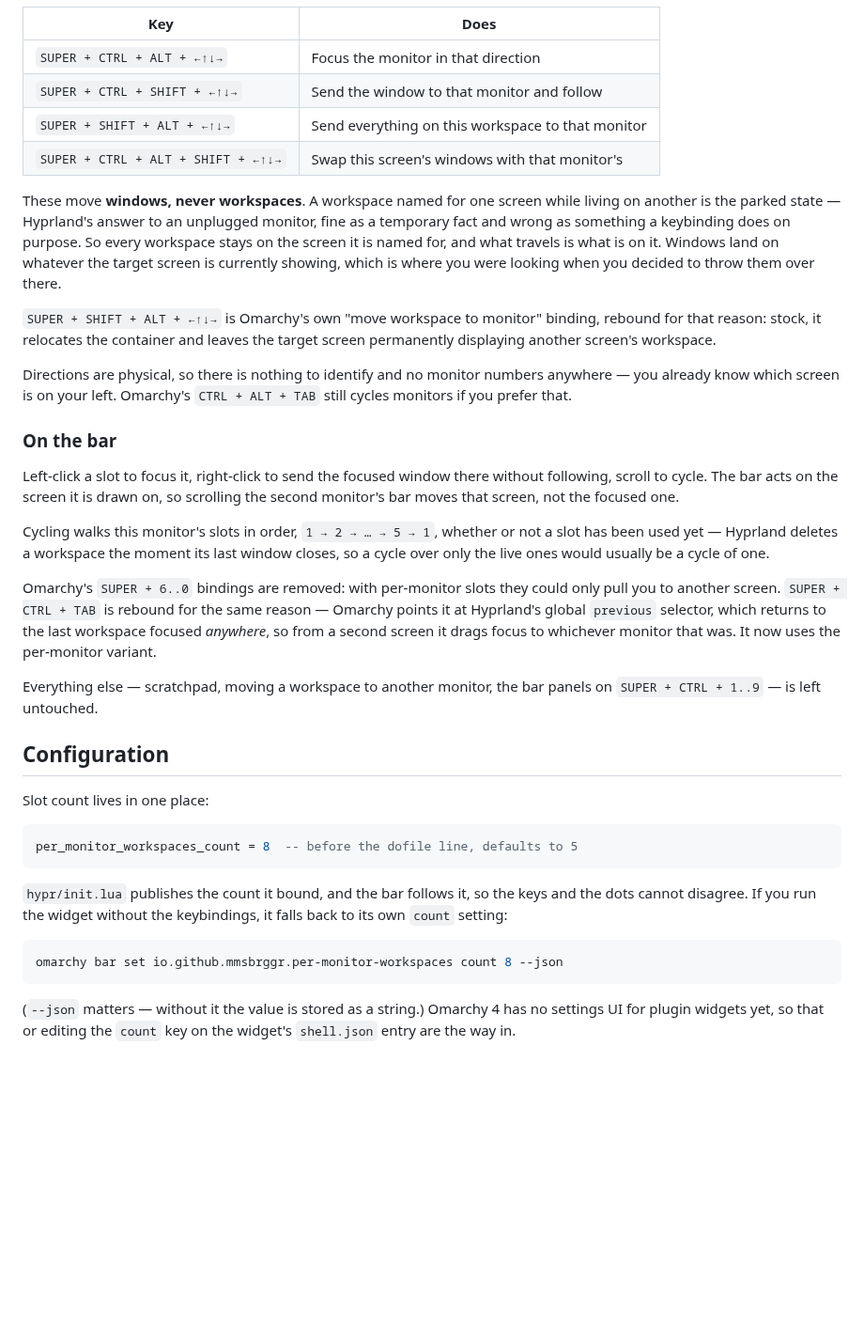
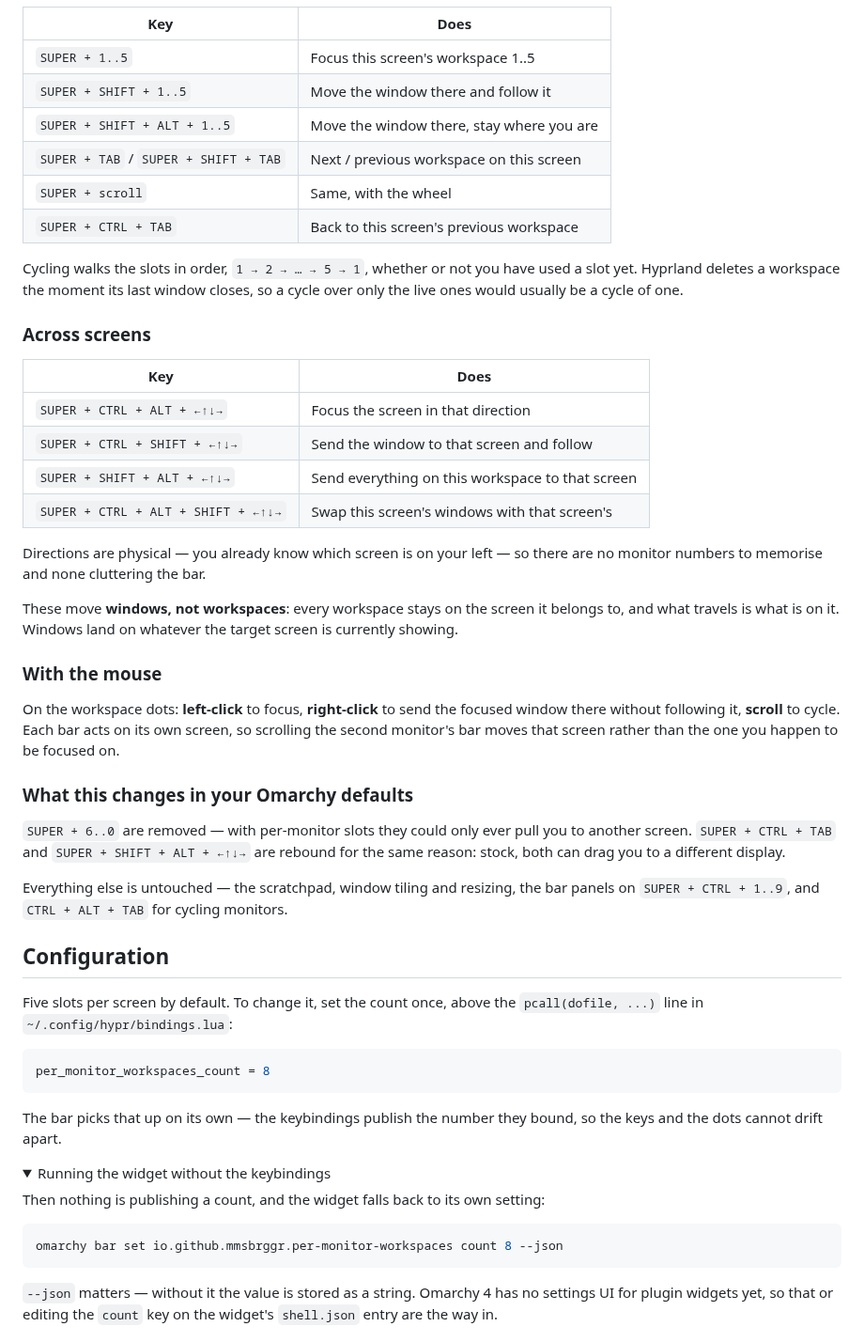
Before and after one commit to mmsbrggr/omarchy-per-monitor-workspaces, a Markdown page: README.md, the part around one of its changes. Shown at 94% size. GitHub-like rendering; folded sections open; blank space fills up the shorter version.

````diff
--- a/README.md
+++ b/README.md
@@ -60,63 +84,71 @@ explicit line you can read before running it.
 
 | Key | Does |
 | --- | --- |
-| `SUPER + CTRL + ALT + ←↑↓→` | Focus the monitor in that direction |
-| `SUPER + CTRL + SHIFT + ←↑↓→` | Send the window to that monitor and follow |
-| `SUPER + SHIFT + ALT + ←↑↓→` | Send everything on this workspace to that monitor |
-| `SUPER + CTRL + ALT + SHIFT + ←↑↓→` | Swap this screen's windows with that monitor's |
+| `SUPER + 1..5` | Focus this screen's workspace 1..5 |
+| `SUPER + SHIFT + 1..5` | Move the window there and follow it |
+| `SUPER + SHIFT + ALT + 1..5` | Move the window there, stay where you are |
+| `SUPER + TAB` / `SUPER + SHIFT + TAB` | Next / previous workspace on this screen |
+| `SUPER + scroll` | Same, with the wheel |
+| `SUPER + CTRL + TAB` | Back to this screen's previous workspace |
 
-These move **windows, never workspaces**. A workspace named for one screen while
-living on another is the parked state — Hyprland's answer to an unplugged
-monitor, fine as a temporary fact and wrong as something a keybinding does on
-purpose. So every workspace stays on the screen it is named for, and what
-travels is what is on it. Windows land on whatever the target screen is
-currently showing, which is where you were looking when you decided to throw
-them over there.
+Cycling walks the slots in order, `1 → 2 → … → 5 → 1`, whether or not you have
+used a slot yet. Hyprland deletes a workspace the moment its last window closes,
+so a cycle over only the live ones would usually be a cycle of one.
 
-`SUPER + SHIFT + ALT + ←↑↓→` is Omarchy's own "move workspace to monitor"
-binding, rebound for that reason: stock, it relocates the container and leaves
-the target screen permanently displaying another screen's workspace.
+### Across screens
 
-Directions are physical, so there is nothing to identify and no monitor numbers
-anywhere — you already know which screen is on your left. Omarchy's
-`CTRL + ALT + TAB` still cycles monitors if you prefer that.
+| Key | Does |
+| --- | --- |
+| `SUPER + CTRL + ALT + ←↑↓→` | Focus the screen in that direction |
+| `SUPER + CTRL + SHIFT + ←↑↓→` | Send the window to that screen and follow |
+| `SUPER + SHIFT + ALT + ←↑↓→` | Send everything on this workspace to that screen |
+| `SUPER + CTRL + ALT + SHIFT + ←↑↓→` | Swap this screen's windows with that screen's |
 
-### On the bar
+Directions are physical — you already know which screen is on your left — so
+there are no monitor numbers to memorise and none cluttering the bar.
 
-Left-click a slot to focus it, right-click to send the focused window there
-without following, scroll to cycle. The bar acts on the screen it is drawn on,
-so scrolling the second monitor's bar moves that screen, not the focused one.
+These move **windows, not workspaces**: every workspace stays on the screen it
+belongs to, and what travels is what is on it. Windows land on whatever the
+target screen is currently showing.
 
-Cycling walks this monitor's slots in order, `1 → 2 → … → 5 → 1`, whether or not
-a slot has been used yet — Hyprland deletes a workspace the moment its last
-window closes, so a cycle over only the live ones would usually be a cycle of
-one.
+### With the mouse
 
-Omarchy's `SUPER + 6..0` bindings are removed: with per-monitor slots they could
-only pull you to another screen. `SUPER + CTRL + TAB` is rebound for the same
-reason — Omarchy points it at Hyprland's global `previous` selector, which
-returns to the last workspace focused *anywhere*, so from a second screen it
-drags focus to whichever monitor that was. It now uses the per-monitor variant.
+On the workspace dots: **left-click** to focus, **right-click** to send the
+focused window there without following it, **scroll** to cycle. Each bar acts on
+its own screen, so scrolling the second monitor's bar moves that screen rather
+than the one you happen to be focused on.
 
-Everything else — scratchpad, moving a workspace to another monitor, the bar
-panels on `SUPER + CTRL + 1..9` — is left untouched.
+### What this changes in your Omarchy defaults
+
+`SUPER + 6..0` are removed — with per-monitor slots they could only ever pull
+you to another screen. `SUPER + CTRL + TAB` and `SUPER + SHIFT + ALT + ←↑↓→` are
+rebound for the same reason: stock, both can drag you to a different display.
+
+Everything else is untouched — the scratchpad, window tiling and resizing, the
+bar panels on `SUPER + CTRL + 1..9`, and `CTRL + ALT + TAB` for cycling monitors.
 
 ## Configuration
 
-Slot count lives in one place:
+Five slots per screen by default. To change it, set the count once, above the
+`pcall(dofile, ...)` line in `~/.config/hypr/bindings.lua`:
 
 ```lua
-per_monitor_workspaces_count = 8  -- before the dofile line, defaults to 5
+per_monitor_workspaces_count = 8
 ```
 
-`hypr/init.lua` publishes the count it bound, and the bar follows it, so the
-keys and the dots cannot disagree. If you run the widget without the
-keybindings, it falls back to its own `count` setting:
+The bar picks that up on its own — the keybindings publish the number they
+bound, so the keys and the dots cannot drift apart.
+
+<details>
+<summary>Running the widget without the keybindings</summary>
+
+Then nothing is publishing a count, and the widget falls back to its own
+setting:
 
 ```sh
 omarchy bar set io.github.mmsbrggr.per-monitor-workspaces count 8 --json
 ```
 
-(`--json` matters — without it the value is stored as a string.) Omarchy 4 has
-no settings UI for plugin widgets yet, so that or editing the `count` key on the
+`--json` matters — without it the value is stored as a string. Omarchy 4 has no
+settings UI for plugin widgets yet, so that or editing the `count` key on the
 widget's `shell.json` entry are the way in.
````
Also changed, not shown: other parts of README.md (+86 -72 lines), docs/parked.png (added), docs/warning.png (added), 1 other file.
